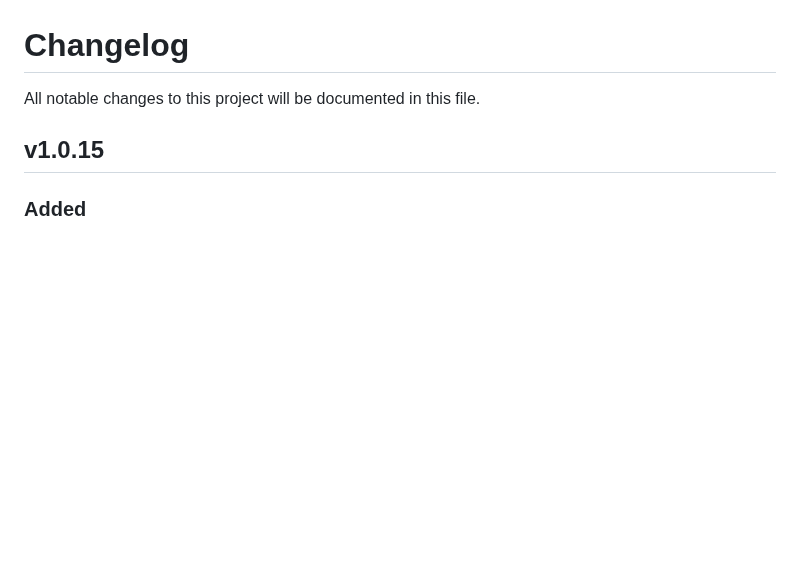
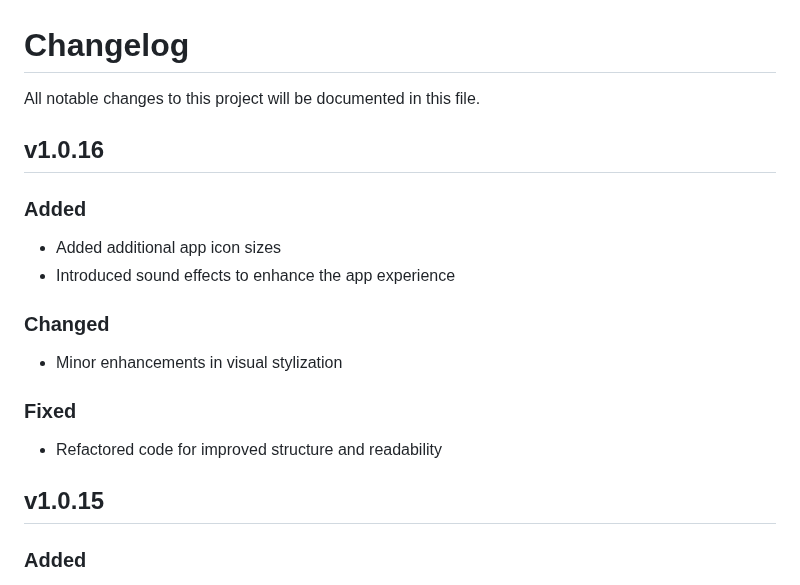
Before and after one commit to ndriqimlahu/moonlight-tizen, a Markdown page: CHANGELOG.md, the part around the change. Rendered like a GitHub page; blank space fills up the shorter version.

```diff
--- a/CHANGELOG.md
+++ b/CHANGELOG.md
@@ -1,6 +1,18 @@
 # Changelog
 
 All notable changes to this project will be documented in this file.
+
+## v1.0.16
+
+### Added
+- Added additional app icon sizes
+- Introduced sound effects to enhance the app experience
+
+### Changed
+- Minor enhancements in visual stylization
+
+### Fixed
+- Refactored code for improved structure and readability
 
 ## v1.0.15
 
```
